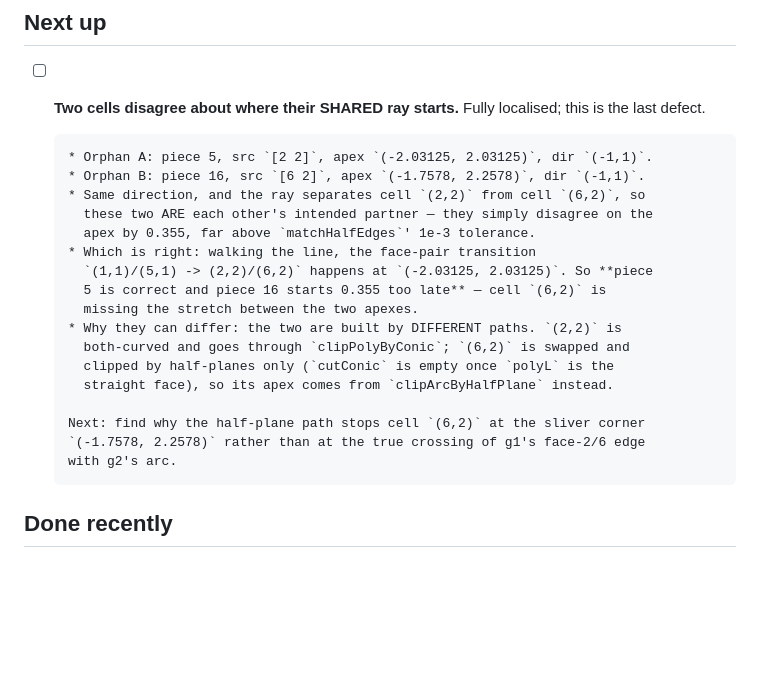
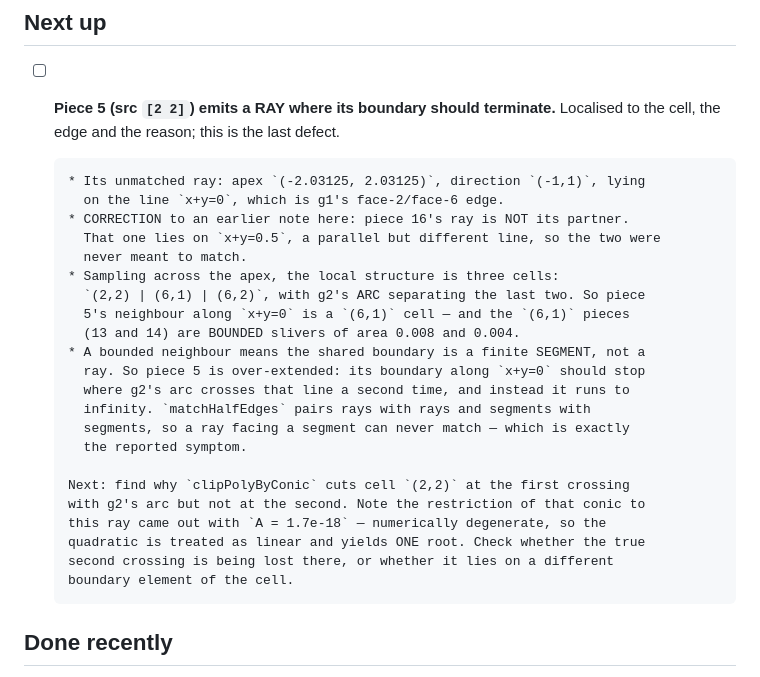
Before and after one commit to ylucet/CCA2, a Markdown page: TODO.md, the part around the change. Drawn GitHub-style; blank space fills up the shorter version.

Commit message:
Localise the last defect to one cell and one edge
Piece 5 (src [2 2]) emits a RAY where its boundary should terminate, and that is
why nothing can pair with it: matchHalfEdges pairs rays with rays and segments
with segments, so a ray facing a segment never matches.

Evidence, all measured:
  * The unmatched ray lies on x+y=0, which is g1's face-2/face-6 edge.
  * CORRECTS an earlier note in this file: piece 16's ray is NOT its partner. That
    one lies on x+y=0.5 -- parallel, different line -- so the two were never
    meant to match and "they disagree about a shared apex" was wrong.
  * Sampling across the apex shows THREE cells locally, (2,2) | (6,1) | (6,2),
    with g2's arc separating the last two. Piece 5's neighbour along x+y=0 is
    therefore a (6,1) cell, and the (6,1) pieces are BOUNDED slivers of area
    0.008 and 0.004.
  * A bounded neighbour means the shared boundary is a finite SEGMENT. So piece 5
    should stop where g2's arc crosses x+y=0 a second time, and instead runs to
    infinity.

Lead for the fix, recorded in TODO.md: the restriction of g2's arc conic to that
ray has A = 1.7e-18, numerically degenerate, so conicRootsAlong takes its linear
branch and returns ONE root. Either the genuine second crossing is lost there, or
it sits on a different boundary element of the cell.

maxQuaParTest 16 pass / 3 fail, unchanged.

Co-Authored-By: Claude Opus 5 (1M context) <noreply@anthropic.com>
Claude-Session: https://claude.ai/code/session_019uCYfiaFTg1UAHpLqDKNPT

```diff
--- a/TODO.md
+++ b/TODO.md
@@ -6,26 +6,31 @@ was launched. The repository had no TODO.md; the acceptance criterion is precise
 
 ## Next up
 
-- [ ] **Two cells disagree about where their SHARED ray starts.** Fully localised;
-      this is the last defect.
+- [ ] **Piece 5 (src `[2 2]`) emits a RAY where its boundary should terminate.**
+      Localised to the cell, the edge and the reason; this is the last defect.
 
-      * Orphan A: piece 5, src `[2 2]`, apex `(-2.03125, 2.03125)`, dir `(-1,1)`.
-      * Orphan B: piece 16, src `[6 2]`, apex `(-1.7578, 2.2578)`, dir `(-1,1)`.
-      * Same direction, and the ray separates cell `(2,2)` from cell `(6,2)`, so
-        these two ARE each other's intended partner — they simply disagree on the
-        apex by 0.355, far above `matchHalfEdges`' 1e-3 tolerance.
-      * Which is right: walking the line, the face-pair transition
-        `(1,1)/(5,1) -> (2,2)/(6,2)` happens at `(-2.03125, 2.03125)`. So **piece
-        5 is correct and piece 16 starts 0.355 too late** — cell `(6,2)` is
-        missing the stretch between the two apexes.
-      * Why they can differ: the two are built by DIFFERENT paths. `(2,2)` is
-        both-curved and goes through `clipPolyByConic`; `(6,2)` is swapped and
-        clipped by half-planes only (`cutConic` is empty once `polyL` is the
-        straight face), so its apex comes from `clipArcByHalfPlane` instead.
+      * Its unmatched ray: apex `(-2.03125, 2.03125)`, direction `(-1,1)`, lying
+        on the line `x+y=0`, which is g1's face-2/face-6 edge.
+      * CORRECTION to an earlier note here: piece 16's ray is NOT its partner.
+        That one lies on `x+y=0.5`, a parallel but different line, so the two were
+        never meant to match.
+      * Sampling across the apex, the local structure is three cells:
+        `(2,2) | (6,1) | (6,2)`, with g2's ARC separating the last two. So piece
+        5's neighbour along `x+y=0` is a `(6,1)` cell — and the `(6,1)` pieces
+        (13 and 14) are BOUNDED slivers of area 0.008 and 0.004.
+      * A bounded neighbour means the shared boundary is a finite SEGMENT, not a
+        ray. So piece 5 is over-extended: its boundary along `x+y=0` should stop
+        where g2's arc crosses that line a second time, and instead it runs to
+        infinity. `matchHalfEdges` pairs rays with rays and segments with
+        segments, so a ray facing a segment can never match — which is exactly
+        the reported symptom.
 
-      Next: find why the half-plane path stops cell `(6,2)` at the sliver corner
-      `(-1.7578, 2.2578)` rather than at the true crossing of g1's face-2/6 edge
-      with g2's arc.
+      Next: find why `clipPolyByConic` cuts cell `(2,2)` at the first crossing
+      with g2's arc but not at the second. Note the restriction of that conic to
+      this ray came out with `A = 1.7e-18` — numerically degenerate, so the
+      quadratic is treated as linear and yields ONE root. Check whether the true
+      second crossing is being lost there, or whether it lies on a different
+      boundary element of the cell.
 
 ## Done recently
 
```
